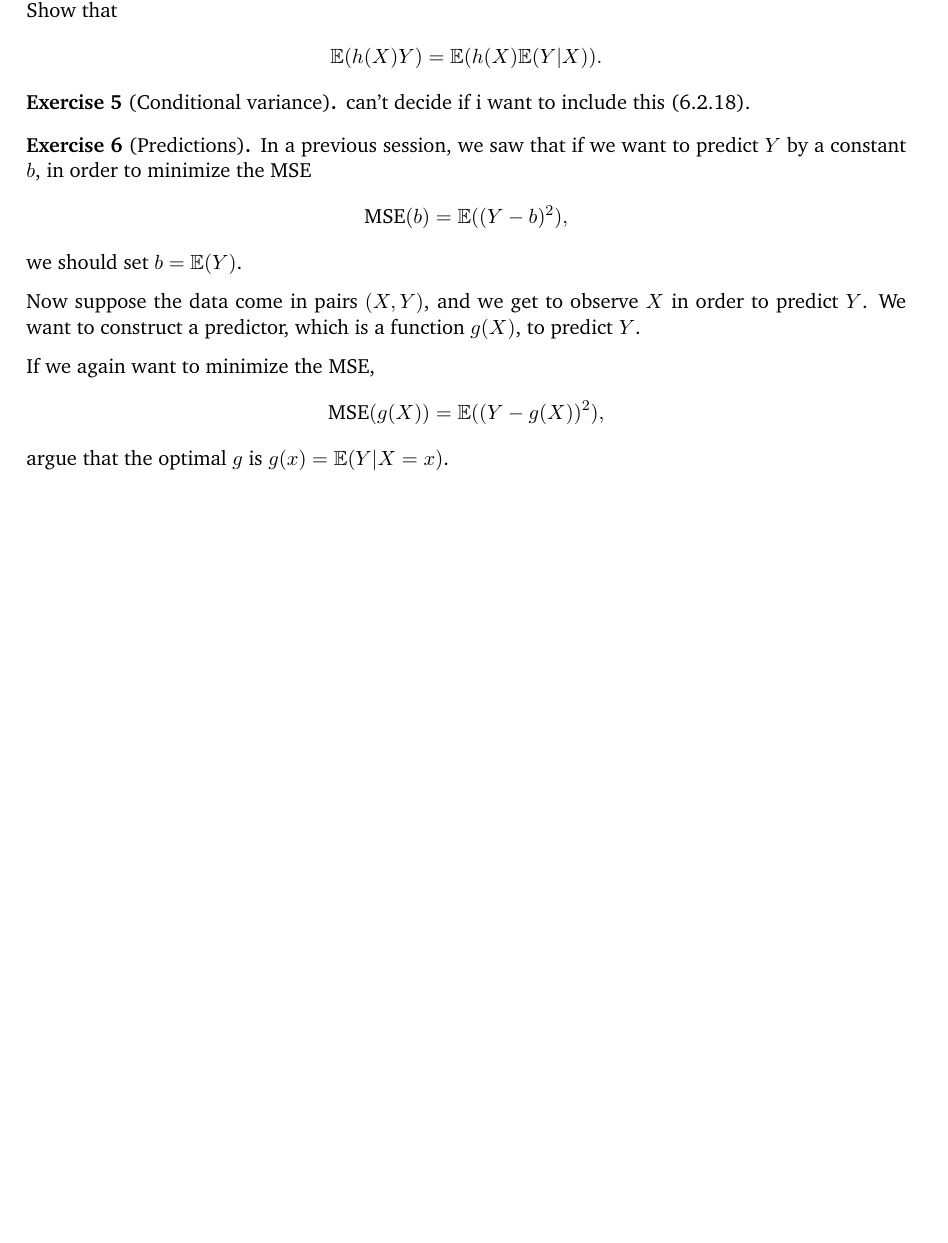
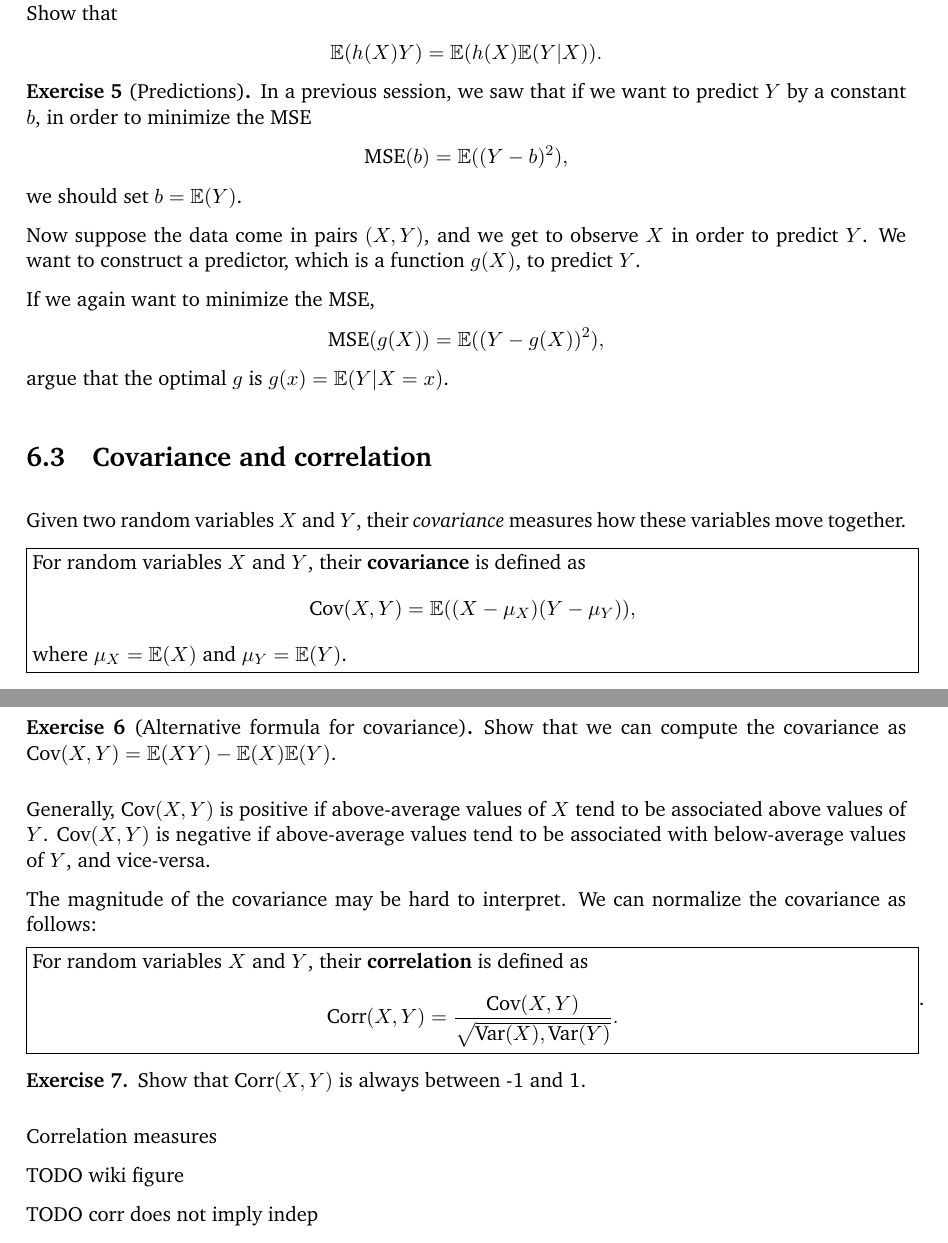
Before and after one commit to Runjing-Liu120/UCB_masters_bridge2021, a LaTeX document (session6.tex): part of page 2 of 2 before the commit and two parts of pages 2 and 3 of 3 after it, the two joined at a grey line, cut so that both start at the same text, the shorter picture padded with empty space. Compiled offline with pdfLaTeX.

Commit message:
session 6

```diff
--- a/session6.tex
+++ b/session6.tex
@@ -116,7 +116,9 @@
 
 \newcommand{\xmin}{X_{\text{min}}}
 \newcommand{\xmax}{X_{\text{max}}}
-
+\newcommand{\cov}{\text{Cov}}
+\newcommand{\corr}{\text{Corr}}
+\newcommand{\var}{\text{Var}}
 
 \begin{document}
 \lecture{6}{Dependence between random variables}{Bryan Liu}{runjing\_liu@berkeley.edu}{6}
@@ -206,12 +208,12 @@ Show that
 \end{align*}
 \end{exercise}
 
-\begin{exercise}[Conditional variance]
-
-  can't decide if i want to include this (6.2.18).
-
-\end{exercise}
-
+% \begin{exercise}[Conditional variance]
+%
+%   can't decide if i want to include this (6.2.18).
+%
+% \end{exercise}
+%
 
 
 \begin{exercise}[Predictions]
@@ -235,4 +237,55 @@ Show that
 
 \end{exercise}
 
+\section{Covariance and correlation}
+
+Given two random variables $X$ and $Y$,
+their \textit{covariance} measures how these
+variables move together.
+
+\fbox{\begin{minipage}{\textwidth}
+
+For random variables $X$ and $Y$, their \textbf{covariance}
+is defined as
+\begin{align*}
+  \cov(X, Y) = \E((X - \mu_X)(Y - \mu_Y)),
+\end{align*}
+where $\mu_X = \E(X)$ and $\mu_Y = \E(Y)$.
+\end{minipage}}
+
+\begin{exercise}[Alternative formula for covariance]
+Show that we can compute the covariance as
+$\cov(X, Y) = \E(XY) - \E(X)\E(Y)$.
+\end{exercise}
+
+Generally, $\cov(X,Y)$ is positive if
+above-average values of $X$ tend to be associated
+above values of $Y$.
+$\cov(X,Y)$ is negative if above-average values tend to be
+associated with below-average values of $Y$, and vice-versa.
+
+The magnitude of the covariance may be hard to interpret.
+We can normalize the covariance as follows:
+
+\fbox{\begin{minipage}{\textwidth}
+
+For random variables $X$ and $Y$, their \textbf{correlation}
+is defined as
+\begin{align*}
+  \corr(X, Y) = \frac{\cov(X,Y)}{\sqrt{\var(X), \var(Y)}}.
+\end{align*}
+\end{minipage}}.
+
+\begin{exercise}
+  Show that $\corr(X,Y)$ is always between -1 and 1.
+\end{exercise}
+
+Correlation measures
+
+TODO wiki figure
+
+TODO corr does not imply indep
+
+
+
 \end{document}
```
Also changed, not shown: session6.pdf.
